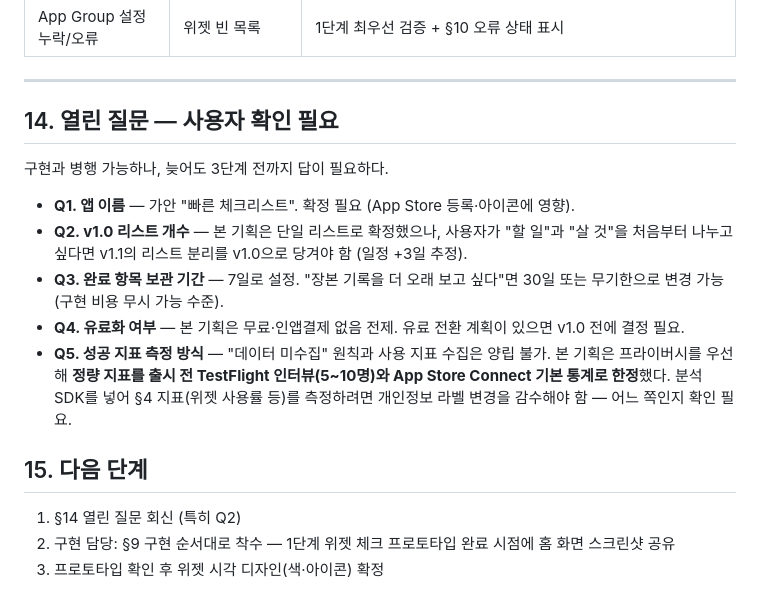
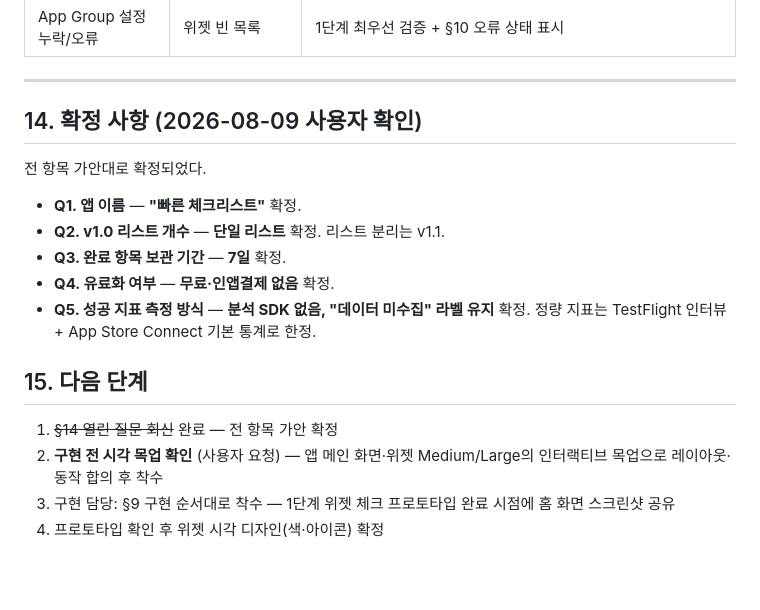
Before and after one commit to lifedd1984-eng/AiLab, a Markdown page: docs/ios-checklist-widget-plan.md, the part around the change. Rendered like a GitHub page; blank space fills up the shorter version.

Commit message:
Confirm all open questions as proposed; add mockup step before implementation

```diff
--- a/docs/ios-checklist-widget-plan.md
+++ b/docs/ios-checklist-widget-plan.md
@@ -319,18 +319,19 @@ Checklist/
 
 ---
 
-## 14. 열린 질문 — 사용자 확인 필요
+## 14. 확정 사항 (2026-08-09 사용자 확인)
 
-구현과 병행 가능하나, 늦어도 3단계 전까지 답이 필요하다.
+전 항목 가안대로 확정되었다.
 
-- **Q1. 앱 이름** — 가안 "빠른 체크리스트". 확정 필요 (App Store 등록·아이콘에 영향).
-- **Q2. v1.0 리스트 개수** — 본 기획은 단일 리스트로 확정했으나, 사용자가 "할 일"과 "살 것"을 처음부터 나누고 싶다면 v1.1의 리스트 분리를 v1.0으로 당겨야 함 (일정 +3일 추정).
-- **Q3. 완료 항목 보관 기간** — 7일로 설정. "장본 기록을 더 오래 보고 싶다"면 30일 또는 무기한으로 변경 가능 (구현 비용 무시 가능 수준).
-- **Q4. 유료화 여부** — 본 기획은 무료·인앱결제 없음 전제. 유료 전환 계획이 있으면 v1.0 전에 결정 필요.
-- **Q5. 성공 지표 측정 방식** — "데이터 미수집" 원칙과 사용 지표 수집은 양립 불가. 본 기획은 프라이버시를 우선해 **정량 지표를 출시 전 TestFlight 인터뷰(5~10명)와 App Store Connect 기본 통계로 한정**했다. 분석 SDK를 넣어 §4 지표(위젯 사용률 등)를 측정하려면 개인정보 라벨 변경을 감수해야 함 — 어느 쪽인지 확인 필요.
+- **Q1. 앱 이름** — **"빠른 체크리스트"** 확정.
+- **Q2. v1.0 리스트 개수** — **단일 리스트** 확정. 리스트 분리는 v1.1.
+- **Q3. 완료 항목 보관 기간** — **7일** 확정.
+- **Q4. 유료화 여부** — **무료·인앱결제 없음** 확정.
+- **Q5. 성공 지표 측정 방식** — **분석 SDK 없음, "데이터 미수집" 라벨 유지** 확정. 정량 지표는 TestFlight 인터뷰 + App Store Connect 기본 통계로 한정.
 
 ## 15. 다음 단계
 
-1. §14 열린 질문 회신 (특히 Q2)
-2. 구현 담당: §9 구현 순서대로 착수 — 1단계 위젯 체크 프로토타입 완료 시점에 홈 화면 스크린샷 공유
-3. 프로토타입 확인 후 위젯 시각 디자인(색·아이콘) 확정
+1. ~~§14 열린 질문 회신~~ 완료 — 전 항목 가안 확정
+2. **구현 전 시각 목업 확인** (사용자 요청) — 앱 메인 화면·위젯 Medium/Large의 인터랙티브 목업으로 레이아웃·동작 합의 후 착수
+3. 구현 담당: §9 구현 순서대로 착수 — 1단계 위젯 체크 프로토타입 완료 시점에 홈 화면 스크린샷 공유
+4. 프로토타입 확인 후 위젯 시각 디자인(색·아이콘) 확정
```
